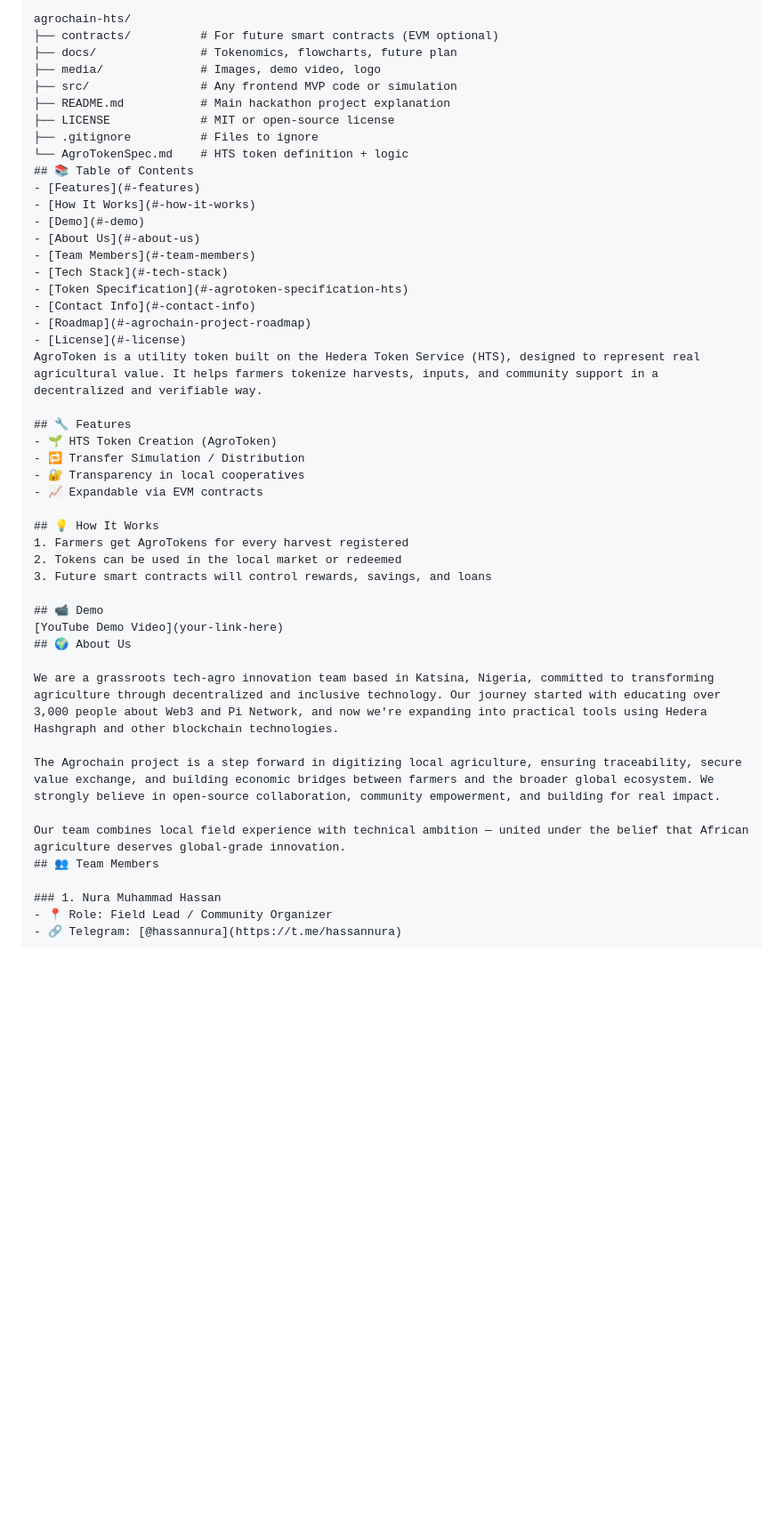
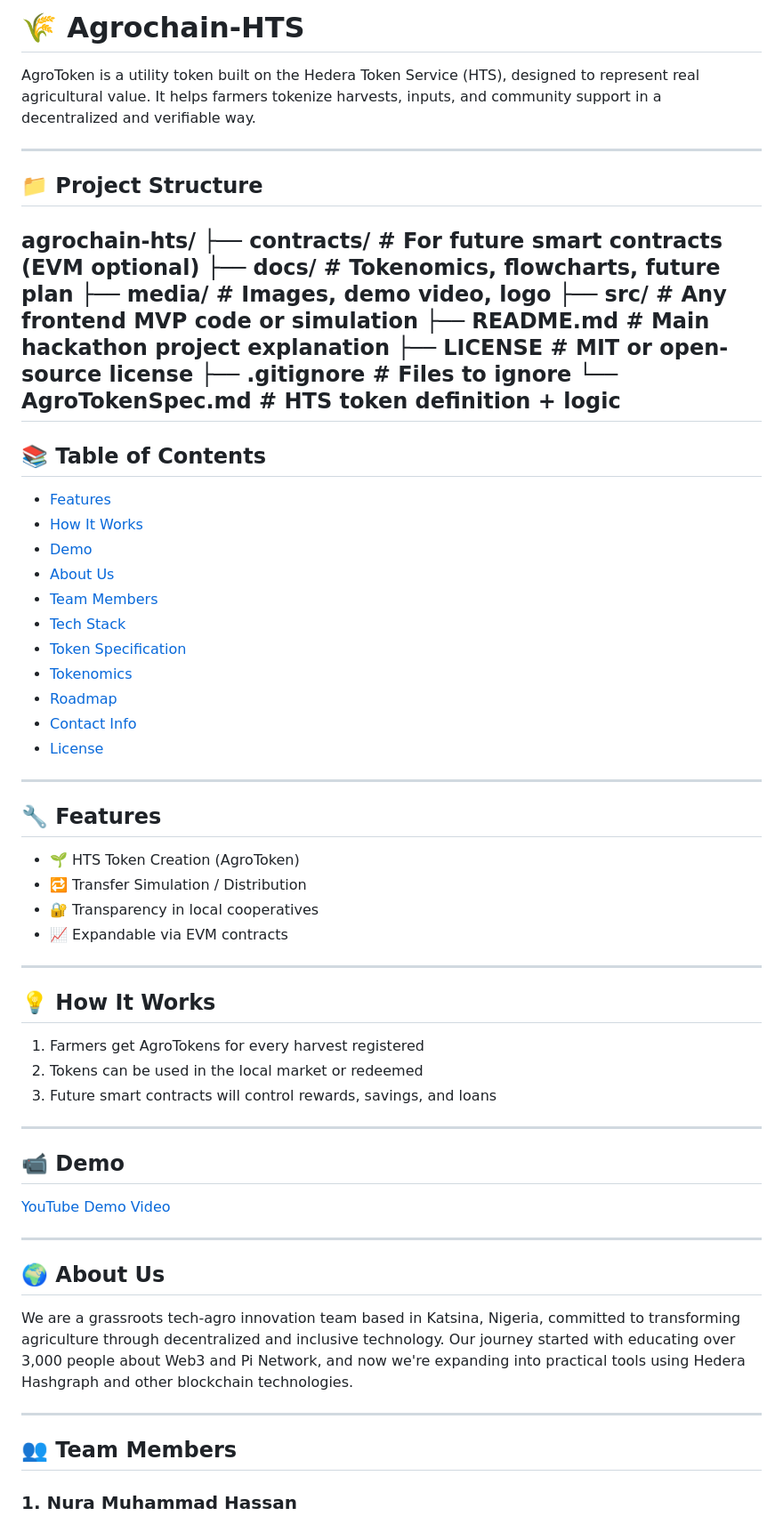
Before and after one commit to Binkado2014/Agrochain-hts, a Markdown page: README.md, the part around the change printed below. Shown: that part at 89% size. Rendered like a GitHub page; blank space fills up the shorter version.

````diff
--- a/README.md
+++ b/README.md
@@ -1,14 +1,15 @@
-```plaintext
-agrochain-hts/
-├── contracts/          # For future smart contracts (EVM optional)
-├── docs/               # Tokenomics, flowcharts, future plan
-├── media/              # Images, demo video, logo
-├── src/                # Any frontend MVP code or simulation
-├── README.md           # Main hackathon project explanation
-├── LICENSE             # MIT or open-source license
-├── .gitignore          # Files to ignore
-└── AgroTokenSpec.md    # HTS token definition + logic
+# 🌾 Agrochain-HTS
+
+AgroToken is a utility token built on the Hedera Token Service (HTS), designed to represent real agricultural value. It helps farmers tokenize harvests, inputs, and community support in a decentralized and verifiable way.
+
+---
+
+## 📁 Project Structure
+agrochain-hts/ ├── contracts/          # For future smart contracts (EVM optional) ├── docs/               # Tokenomics, flowcharts, future plan ├── media/              # Images, demo video, logo ├── src/                # Any frontend MVP code or simulation ├── README.md           # Main hackathon project explanation ├── LICENSE             # MIT or open-source license ├── .gitignore          # Files to ignore └── AgroTokenSpec.md    # HTS token definition + logic
+---
+
 ## 📚 Table of Contents
+
 - [Features](#-features)
 - [How It Works](#-how-it-works)
 - [Demo](#-demo)
@@ -16,31 +17,42 @@ agrochain-hts/
 - [Team Members](#-team-members)
 - [Tech Stack](#-tech-stack)
 - [Token Specification](#-agrotoken-specification-hts)
+- [Tokenomics](#-agrotoken-tokenomics)
+- [Roadmap](#-agrochain-project-roadmap)
 - [Contact Info](#-contact-info)
-- [Roadmap](#-agrochain-project-roadmap)
 - [License](#-license)
-AgroToken is a utility token built on the Hedera Token Service (HTS), designed to represent real agricultural value. It helps farmers tokenize harvests, inputs, and community support in a decentralized and verifiable way.
+
+---
 
 ## 🔧 Features
+
 - 🌱 HTS Token Creation (AgroToken)
 - 🔁 Transfer Simulation / Distribution
 - 🔐 Transparency in local cooperatives
 - 📈 Expandable via EVM contracts
 
+---
+
 ## 💡 How It Works
+
 1. Farmers get AgroTokens for every harvest registered
 2. Tokens can be used in the local market or redeemed
 3. Future smart contracts will control rewards, savings, and loans
 
+---
+
 ## 📹 Demo
+
 [YouTube Demo Video](your-link-here)
+
+---
+
 ## 🌍 About Us
 
 We are a grassroots tech-agro innovation team based in Katsina, Nigeria, committed to transforming agriculture through decentralized and inclusive technology. Our journey started with educating over 3,000 people about Web3 and Pi Network, and now we're expanding into practical tools using Hedera Hashgraph and other blockchain technologies.
 
-The Agrochain project is a step forward in digitizing local agriculture, ensuring traceability, secure value exchange, and building economic bridges between farmers and the broader global ecosystem. We strongly believe in open-source collaboration, community empowerment, and building for real impact.
+---
 
-Our team combines local field experience with technical ambition — united under the belief that African agriculture deserves global-grade innovation.
 ## 👥 Team Members
 
 ### 1. Nura Muhammad Hassan
````
Also changed, not shown: other parts of README.md (+64 -80 lines).
